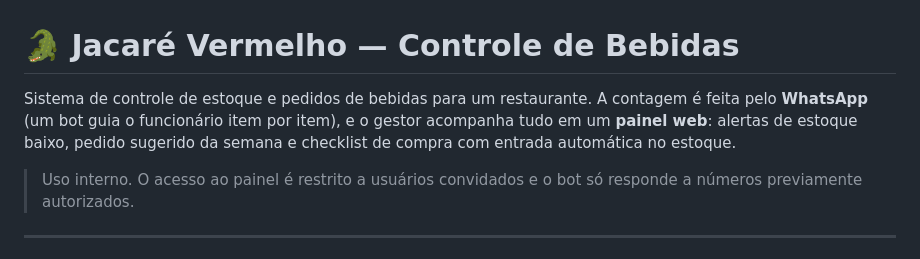
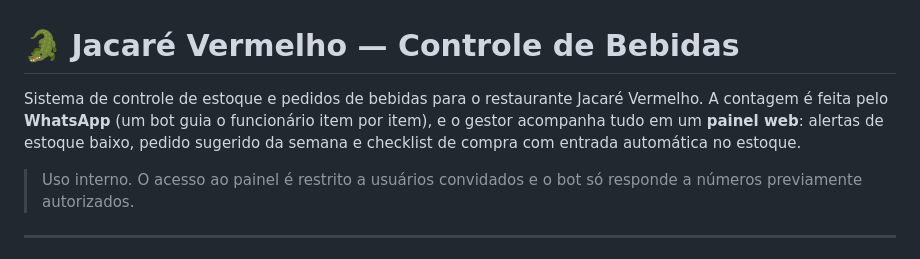
Before and after one commit to deborabasilio/controle-restaurante, a Markdown page: README.md, the part around the change. GitHub-like rendering.

Commit message:
Update README to specify restaurant name

```diff
--- a/README.md
+++ b/README.md
@@ -1,6 +1,6 @@
 # 🐊 Jacaré Vermelho — Controle de Bebidas
 
-Sistema de controle de estoque e pedidos de bebidas para um restaurante. A contagem é feita pelo **WhatsApp** (um bot guia o funcionário item por item), e o gestor acompanha tudo em um **painel web**: alertas de estoque baixo, pedido sugerido da semana e checklist de compra com entrada automática no estoque.
+Sistema de controle de estoque e pedidos de bebidas para o restaurante Jacaré Vermelho. A contagem é feita pelo **WhatsApp** (um bot guia o funcionário item por item), e o gestor acompanha tudo em um **painel web**: alertas de estoque baixo, pedido sugerido da semana e checklist de compra com entrada automática no estoque.
 
 > Uso interno. O acesso ao painel é restrito a usuários convidados e o bot só responde a números previamente autorizados.
 
```
